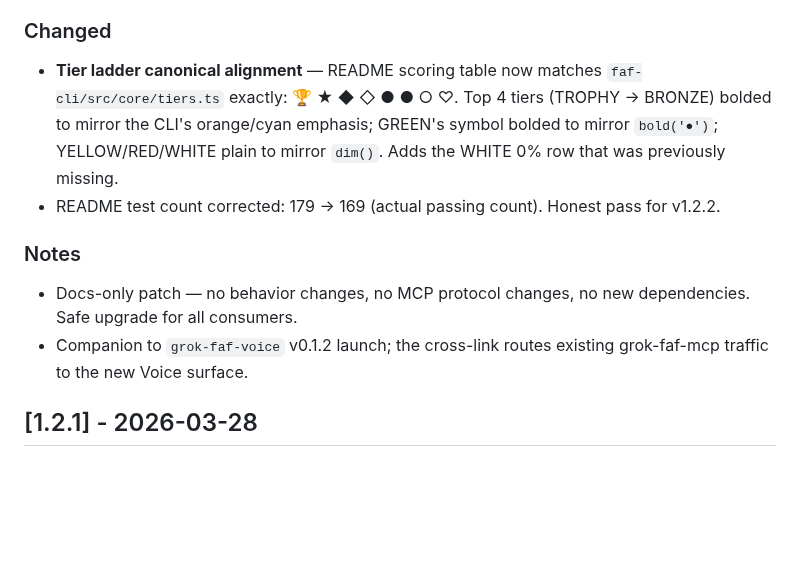
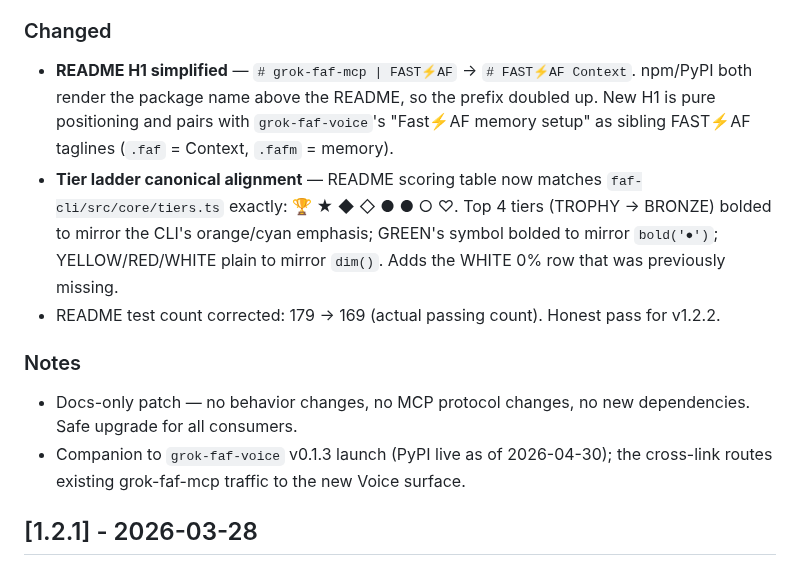
Before and after one commit to Wolfe-Jam/grok-faf-mcp, a Markdown page: CHANGELOG.md, the part around one of its changes. Drawn GitHub-style; blank space fills up the shorter version.

Commit message:
docs: CHANGELOG v1.2.2 — date bump + H1 polish note + voice-live link
Bumps the v1.2.2 entry date 2026-04-29 → 2026-04-30 (today, ship
day). Adds a Changed entry for the README H1 simplification (drop
redundant 'grok-faf-mcp |' prefix). Updates Voice cross-link
reference to v0.1.3 (now LIVE on PyPI, not "coming soon").

Also includes the FAF sync-stamp update on CLAUDE.md (faf v3
metadata frontmatter prefixed by today's `bun ~/FAF/cli sync`).

Co-Authored-By: Claude Opus 4.7 (1M context) <noreply@anthropic.com>

```diff
--- a/CHANGELOG.md
+++ b/CHANGELOG.md
@@ -21,6 +21,12 @@ and this project adheres to [Semantic Versioning](https://semver.org/spec/v2.0.0
   to the new voice-side product.
 
 ### Changed
+- **README H1 simplified** — `# grok-faf-mcp | FAST⚡️AF` →
+  `# FAST⚡️AF Context`. npm/PyPI both render the package name
+  above the README, so the prefix doubled up. New H1 is pure
+  positioning and pairs with `grok-faf-voice`'s "Fast⚡️AF memory
+  setup" as sibling FAST⚡️AF taglines (`.faf` = Context,
+  `.fafm` = memory).
 - **Tier ladder canonical alignment** — README scoring table now
   matches `faf-cli/src/core/tiers.ts` exactly: 🏆 ★ ◆ ◇ ● ● ○ ♡.
   Top 4 tiers (TROPHY → BRONZE) bolded to mirror the CLI's
@@ -33,8 +39,9 @@ and this project adheres to [Semantic Versioning](https://semver.org/spec/v2.0.0
 ### Notes
 - Docs-only patch — no behavior changes, no MCP protocol changes,
   no new dependencies. Safe upgrade for all consumers.
-- Companion to `grok-faf-voice` v0.1.2 launch; the cross-link
-  routes existing grok-faf-mcp traffic to the new Voice surface.
+- Companion to `grok-faf-voice` v0.1.3 launch (PyPI live as of
+  2026-04-30); the cross-link routes existing grok-faf-mcp traffic
+  to the new Voice surface.
 
 ## [1.2.1] - 2026-03-28
 
```
Also changed, not shown: other parts of CHANGELOG.md (+1 -1 lines), CLAUDE.md (+1 -1 lines).
